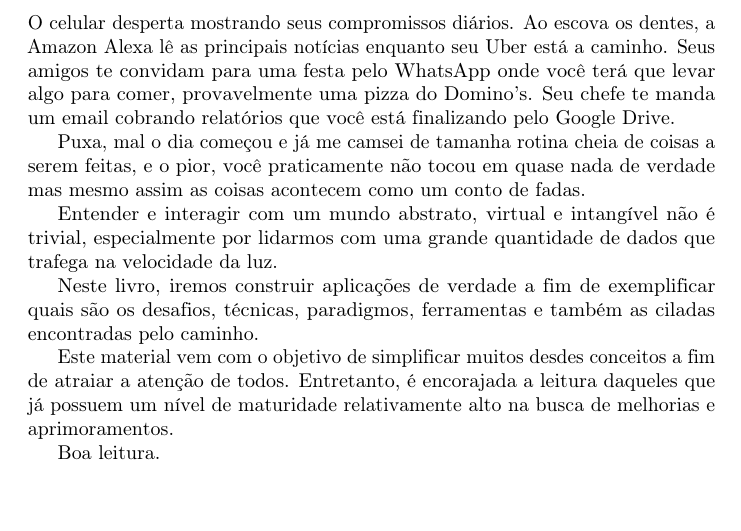
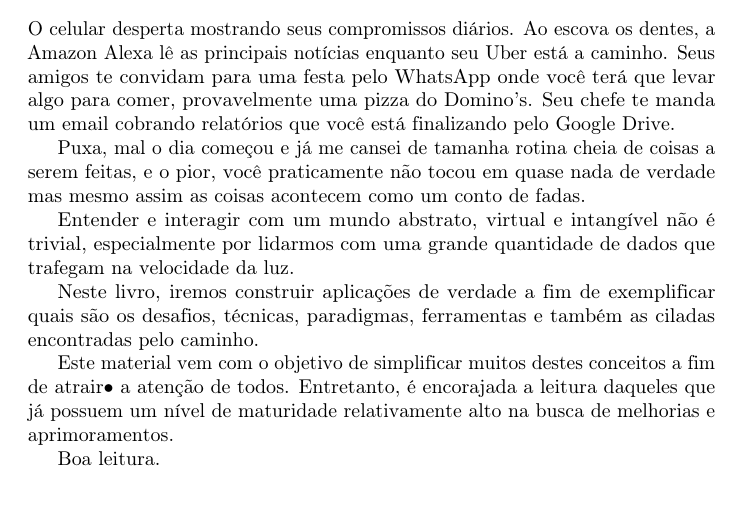
Before and after one commit to viguirilo/hotmart-lagacy-code, a LaTeX document (main.tex, which reads intro/intro.tex): part of page 5 of 21, cut so that both start at the same text. Compiled offline with pdfLaTeX.

Commit message:
Updating Intro

```diff
--- a/intro/intro.tex
+++ b/intro/intro.tex
@@ -2,12 +2,12 @@
 
 O celular desperta mostrando seus compromissos diários. Ao escova os dentes, a Amazon Alexa lê as principais notícias enquanto seu Uber está a caminho. Seus amigos te convidam para uma festa pelo WhatsApp onde você terá que levar algo para comer, provavelmente uma pizza do Domino's. Seu chefe te manda um email cobrando relatórios que você está finalizando pelo Google Drive.
 
-Puxa, mal o dia começou e já me camsei de tamanha rotina cheia de coisas a serem feitas, e o pior, você praticamente não tocou em quase nada de verdade mas mesmo assim as coisas acontecem como um conto de fadas.
+Puxa, mal o dia começou e já me cansei de tamanha rotina cheia de coisas a serem feitas, e o pior, você praticamente não tocou em quase nada de verdade mas mesmo assim as coisas acontecem como um conto de fadas.
 
-Entender e interagir com um mundo abstrato, virtual e intangível não é trivial, especialmente por lidarmos com uma grande quantidade de dados que trafega na velocidade da luz.
+Entender e interagir com um mundo abstrato, virtual e intangível não é trivial, especialmente por lidarmos com uma grande quantidade de dados que trafegam na velocidade da luz.
 
-Neste livro, iremos construir aplicações de verdade a fim de exemplificar quais são os desafios, técnicas, paradigmos, ferramentas e também as ciladas encontradas pelo caminho.
+Neste livro, iremos construir aplicações de verdade a fim de exemplificar quais são os desafios, técnicas, paradigmas, ferramentas e também as ciladas encontradas pelo caminho.
 
-Este material vem com o objetivo de simplificar muitos desdes conceitos a fim de atraiar a atenção de todos. Entretanto, é encorajada a leitura daqueles que já possuem um nível de maturidade relativamente alto na busca de melhorias e aprimoramentos.
+Este material vem com o objetivo de simplificar muitos destes conceitos a fim de atrair• a atenção de todos. Entretanto, é encorajada a leitura daqueles que já possuem um nível de maturidade relativamente alto na busca de melhorias e aprimoramentos.
 
 Boa leitura.
```
Also changed, not shown: main.pdf, 4 other files.
